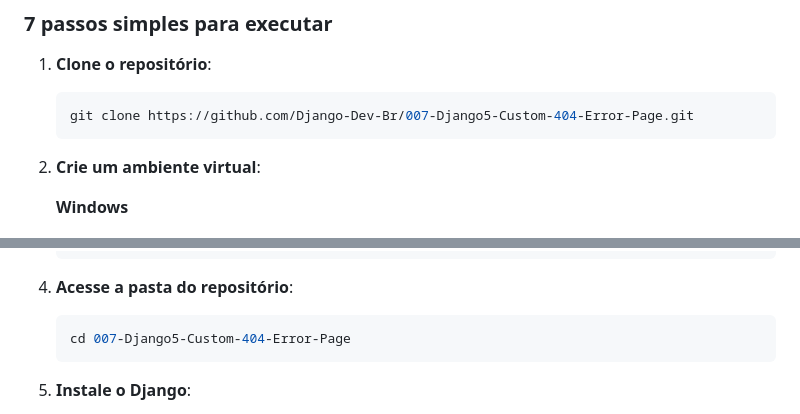
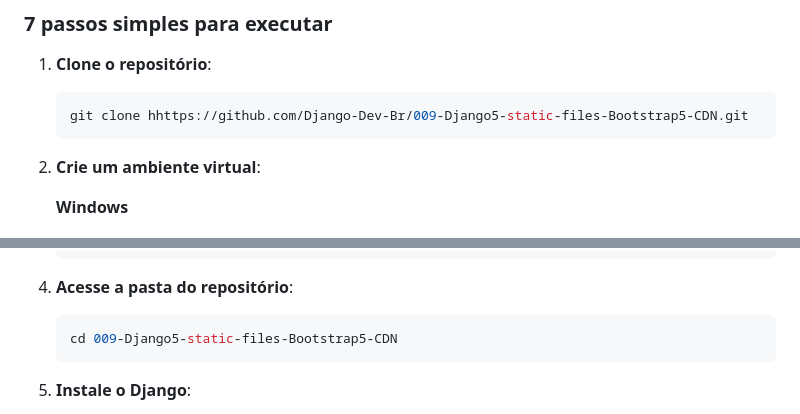
Before and after one commit to Django-Dev-Br/009-Django5-static-files-Bootstrap5-CDN, a Markdown page: README.md, 2 parts joined by grey strips. Rendered like a GitHub page.

````diff
--- a/README.md
+++ b/README.md
@@ -33,7 +33,7 @@ Melhor tutorial: [https://www.w3schools.com/bootstrap5/](https://www.w3schools.c
 
 1. **Clone o repositório**:
     ```bash
-    git clone https://github.com/Django-Dev-Br/007-Django5-Custom-404-Error-Page.git
+    git clone hhttps://github.com/Django-Dev-Br/009-Django5-static-files-Bootstrap5-CDN.git
     ```
 
 2. **Crie um ambiente virtual**:
@@ -61,7 +61,7 @@ Melhor tutorial: [https://www.w3schools.com/bootstrap5/](https://www.w3schools.c
 
 4. **Acesse a pasta do repositório**:
     ```bash
-    cd 007-Django5-Custom-404-Error-Page
+    cd 009-Django5-static-files-Bootstrap5-CDN
     ```
 
 5. **Instale o Django**:
````
